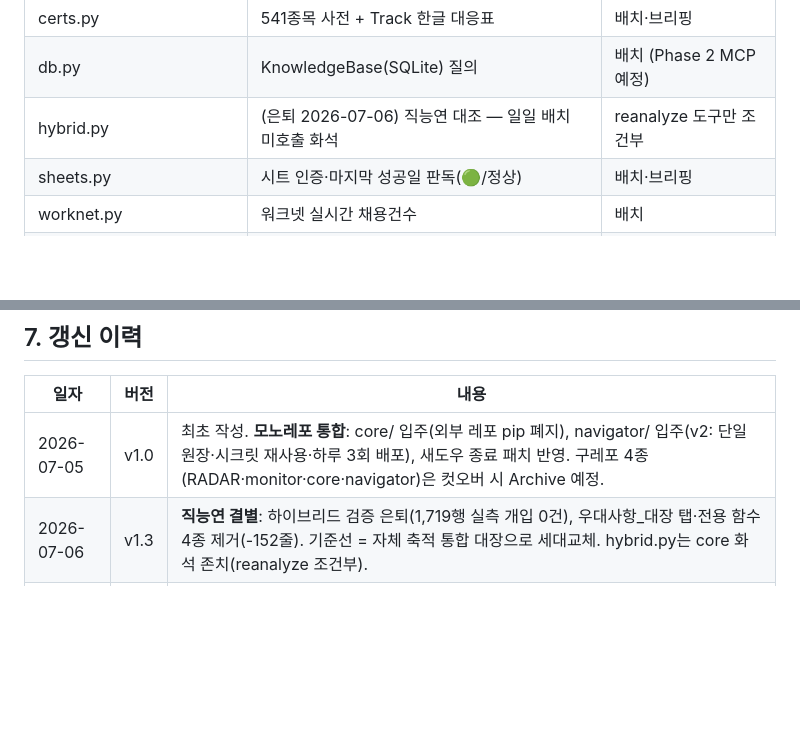
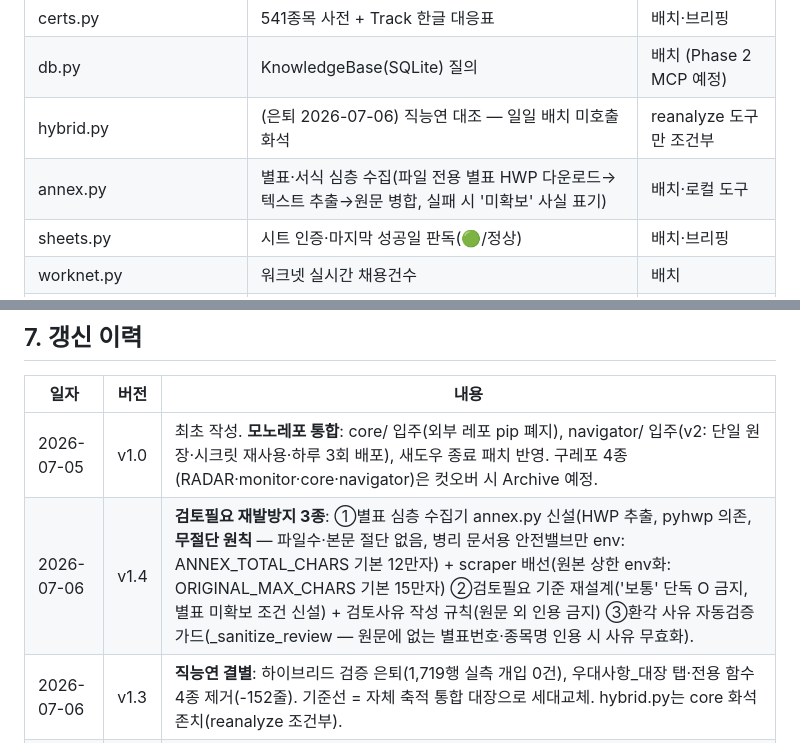
Before and after one commit to gjtjdwns1008-dev/hrdk-q-radar, a Markdown page: 시스템_구조_설명서.md, 2 parts joined by grey strips. GitHub-like rendering; blank space fills up the shorter version.

```diff
--- a/시스템_구조_설명서.md
+++ b/시스템_구조_설명서.md
@@ -46,6 +46,7 @@ hrdk-q-radar/
 | certs.py | 541종목 사전 + Track 한글 대응표 | 배치·브리핑 |
 | db.py | KnowledgeBase(SQLite) 질의 | 배치 (Phase 2 MCP 예정) |
 | hybrid.py | (은퇴 2026-07-06) 직능연 대조 — 일일 배치 미호출 화석 | reanalyze 도구만 조건부 |
+| annex.py | 별표·서식 심층 수집(파일 전용 별표 HWP 다운로드→텍스트 추출→원문 병합, 실패 시 '미확보' 사실 표기) | 배치·로컬 도구 |
 | sheets.py | 시트 인증·마지막 성공일 판독(🟢/정상) | 배치·브리핑 |
 | worknet.py | 워크넷 실시간 채용건수 | 배치 |
 | data/qnet_certs_2026.csv | 종목 사전 원본 | certs.py |
@@ -81,6 +82,7 @@ backfill_usage(활용도_구분 공란 AI 분류 백필 — 셀 단위 기록,
 | 일자 | 버전 | 내용 |
 |---|---|---|
 | 2026-07-05 | v1.0 | 최초 작성. **모노레포 통합**: core/ 입주(외부 레포 pip 폐지), navigator/ 입주(v2: 단일 원장·시크릿 재사용·하루 3회 배포), 새도우 종료 패치 반영. 구레포 4종(RADAR·monitor·core·navigator)은 컷오버 시 Archive 예정. |
+| 2026-07-06 | v1.4 | **검토필요 재발방지 3종**: ①별표 심층 수집기 annex.py 신설(HWP 추출, pyhwp 의존, **무절단 원칙** — 파일수·본문 절단 없음, 병리 문서용 안전밸브만 env: ANNEX_TOTAL_CHARS 기본 12만자) + scraper 배선(원본 상한 env화: ORIGINAL_MAX_CHARS 기본 15만자) ②검토필요 기준 재설계('보통' 단독 O 금지, 별표 미확보 조건 신설) + 검토사유 작성 규칙(원문 외 인용 금지) ③환각 사유 자동검증 가드(_sanitize_review — 원문에 없는 별표번호·종목명 인용 시 사유 무효화). |
 | 2026-07-06 | v1.3 | **직능연 결별**: 하이브리드 검증 은퇴(1,719행 실측 개입 0건), 우대사항_대장 탭·전용 함수 4종 제거(-152줄). 기준선 = 자체 축적 통합 대장으로 세대교체. hybrid.py는 core 화석 존치(reanalyze 조건부). |
 | 2026-07-05 | v1.2 | **활용도 정책 통일**: 연관높음·단순관련 모두 활용도_구분/상세 산출(brain.py 게이트 확장, 해당없음만 빈칸). 과거 공란 73행용 migrate_tool/backfill_usage.py 신설(모드1 분류 백필). 3칸 전부 공란 47행은 모드2(원문 재수집) 대기. |
 | 2026-07-05 | v1.1 | navigator **B안 「법령 노선도」 스킨 적용** — 7/3 시안 투표 당선작을 트랜스크립트에서 복원(관보 Δ1 재생 → B안 Δ2 원문 실행)한 뒤 v2 데이터 계층 이식. 파일 지도 변화 없음(navigator/build_site.py 단일 파일 교체). |
```
